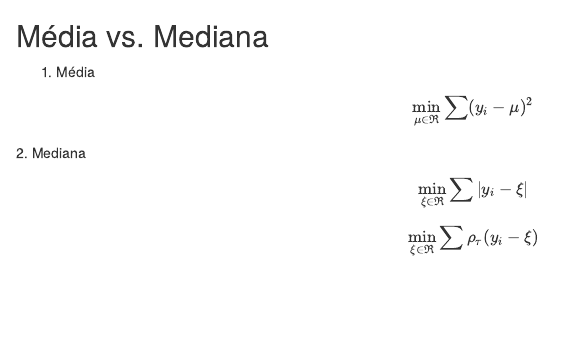
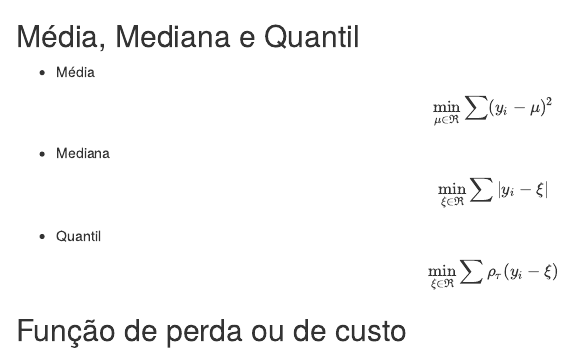
Before and after one commit to academicPapers/QR, an R Markdown document (docs/index.Rmd): the page in a window 1100 px wide, from 360 px down. Rendered offline with R 4.5, knitr and Pandoc, with nearby package versions; drawn as R Markdown's standard HTML page in place of the format the file asks for; some code elsewhere in the file could not run offline.

Commit message:
updated.

```diff
--- a/docs/index.Rmd
+++ b/docs/index.Rmd
@@ -43,14 +43,20 @@ library(stargazer)
 <img src="https://statisticaloddsandends.files.wordpress.com/2019/01/growth-chart.jpg" class="fullpage">
 
 
-## Média vs. Mediana
+## Média, Mediana e Quantil
 
-1. Média
+<div class="double">
+<p class="double-flow">
+* Média
+$$\min_{\mu \in \mathfrak{R}} \sum (y_i - \mu)^2$$
+</p><p class="double-flow">
+* Mediana
+$$\min_{\xi \in \mathfrak{R}} \sum|y_i - \xi|$$
+* Quantil
+$$\min_{\xi \in \mathfrak{R}} \sum \rho_\tau (y_i - \xi)$$
+</p>
+</div>
 
-$$\min_{\mu \in \mathfrak{R}} \sum (y_i - \mu)^2$$
-2. Mediana
 
-$$\min_{\xi \in \mathfrak{R}} \sum|y_i - \xi|$$
 
-$$\min_{\xi \in \mathfrak{R}} \sum \rho_\tau (y_i - \xi)$$
 
```
Also changed, not shown: docs/index.Rmd (7 more changed lines), 1 other file.
